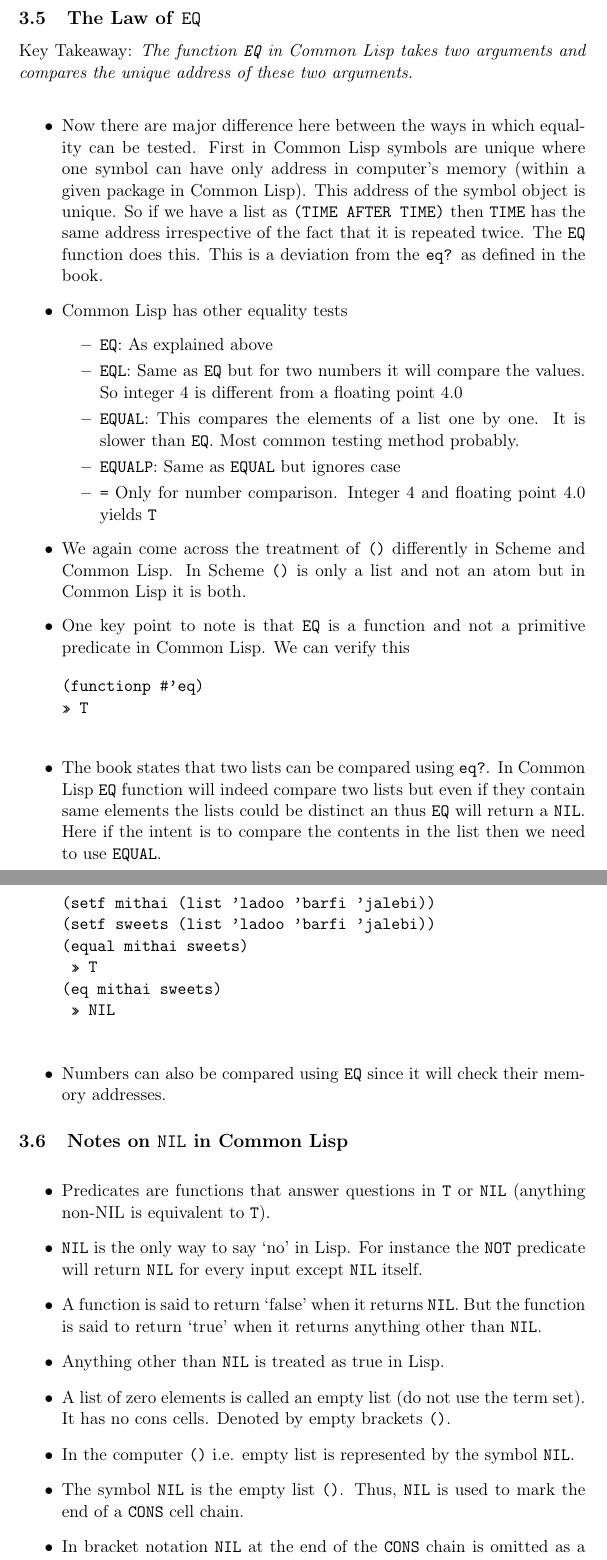
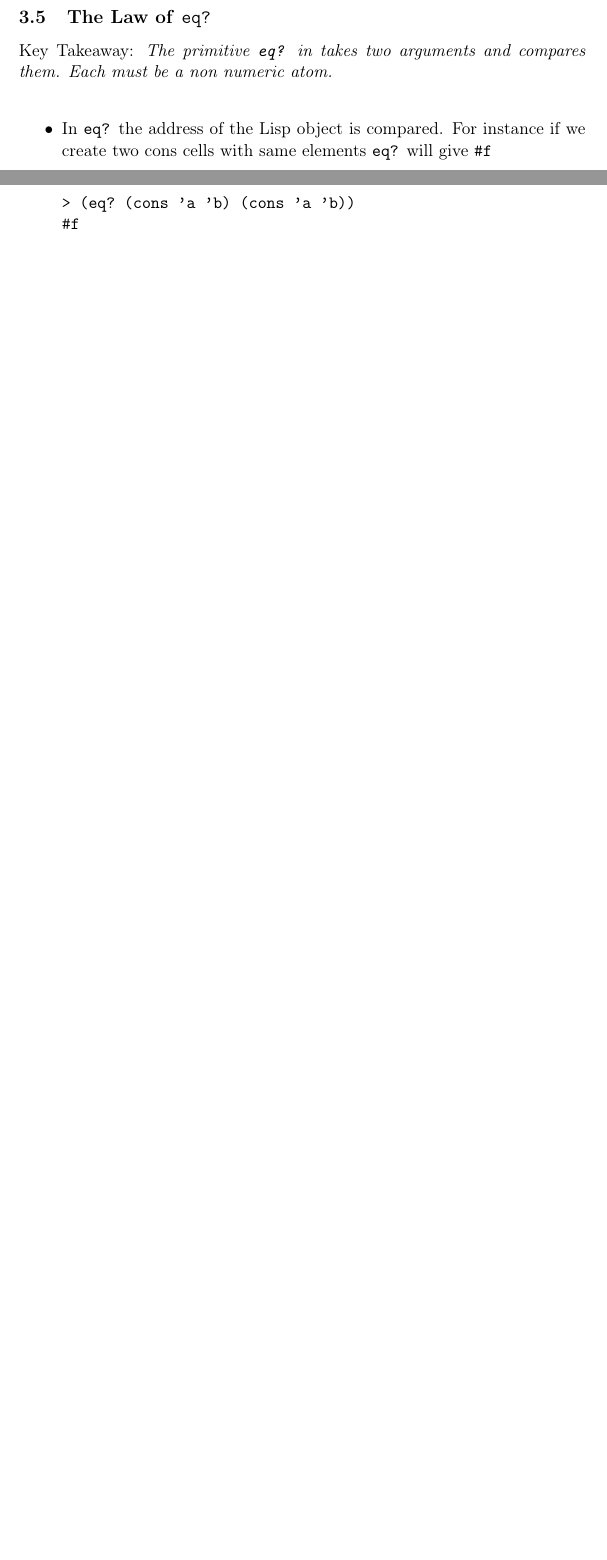
Before and after one commit to deepak-venkatesh/schemer-simple, a LaTeX document (schemer-notes.tex): two parts of pages 10 and 11 of 29 before the commit and two parts of pages 9 and 10 of 27 after it, joined at a grey line, cut so that both start at the same text, the shorter picture padded with empty space. The pictures show the PDF file schemer-notes.pdf that the author committed with the source.

Commit message:
update to cons chapter in scheme

```diff
--- a/schemer-notes.tex
+++ b/schemer-notes.tex
@@ -182,2 +181,3 @@ This chapter introduces primitives of Lisp. These are the basic building blocks.
-\label{sec:org0da769e}
+\subsection{The Law of \texttt{car}}
+\label{sec:orga6ab9e8}
 Key Takeaway:
@@ -214,11 +218,10 @@ give us a variable unbound error or say that the number is not of the type list.
+\end{verbatim}
 \end{itemize}
 
-
-\subsection{The Law of \texttt{CDR}}
-\label{sec:org72648de}
+\subsection{The Law of \texttt{cdr}}
+\label{sec:org546d3ab}
 Key Takeaway:
-\emph{The primitive \texttt{CDR} is defined only for non-empty lists. The \texttt{CDR} of any non-empty list is always another list.}
-\emph{The \texttt{CDR} of an empty list in Common Lisp is \texttt{NIL}.}
+\emph{The primitive \texttt{cdr} is defined only for non-empty lists. The \texttt{cdr} of any non-empty list is always another list.}
 
 \vspace{1em}
 
@@ -243,2 +245,3 @@ Key Takeaway:
-\label{sec:org3b7e97d}
+\subsection{The Law of \texttt{cons}}
+\label{sec:org6d42956}
 Key Takeaway:
@@ -264,6 +268,7 @@ dotted list the last atom points to a non \texttt{NIL} atom. In the above case w
-\label{sec:org95e4f72}
+\subsection{The Law of \texttt{null?}}
+\label{sec:orgdf3c65f}
 Key Takeaway:
-\emph{The primitive \texttt{NULL} is defined only for lists.}
+\emph{The primitive \texttt{null?} is defined only for lists.}
 
 \vspace{1em}
 
@@ -279 +282,0 @@ the end of this chapter.
-» NIL
@@ -289,62 +291,15 @@ the end of this chapter.
-\subsection{The Law of \texttt{EQ}}
-\label{sec:org59691ec}
+\subsection{The Law of \texttt{eq?}}
+\label{sec:org6d31b9d}
 Key Takeaway:
-\emph{The function \texttt{EQ} in Common Lisp takes two arguments and compares the unique address of these two arguments.}
+\emph{The primitive \texttt{eq?} in takes two arguments and compares them. Each must be a non numeric atom.}
 
 \vspace{1em}
 
 \begin{itemize}
-\item Now there are major difference here between the ways in which equality can be tested. First in Common Lisp symbols
-are unique where one symbol can have only address in computer's memory (within a given package in Common Lisp).
-This address of the symbol object is unique. So if we have a list as \texttt{(TIME AFTER TIME)} then \texttt{TIME} has the same
-address irrespective of the fact that it is repeated twice. The \texttt{EQ} function does this. This is a deviation from the
-\texttt{eq?} as defined in the book.
-\item Common Lisp has other equality tests
-\begin{itemize}
-\item \texttt{EQ}: As explained above
-\item \texttt{EQL}: Same as \texttt{EQ} but for two numbers it will compare the values. So integer 4 is different from a floating
-point 4.0
-\item \texttt{EQUAL}: This compares the elements of a list one by one. It is slower than \texttt{EQ}. Most common testing method
-probably.
-\item \texttt{EQUALP}: Same as \texttt{EQUAL} but ignores case
-\item \texttt{=} Only for number comparison. Integer 4 and floating point 4.0 yields \texttt{T}
-\end{itemize}
-\item We again come across the treatment of \texttt{()} differently in Scheme and Common Lisp. In Scheme \texttt{()} is only a list and
-not an atom but in Common Lisp it is both.
-\item One key point to note is that \texttt{EQ} is a function and not a primitive predicate in Common Lisp. We can verify this
+\item In \texttt{eq?} the address of the Lisp object is compared. For instance if we create two cons cells with same elements
+\texttt{eq?} will give \texttt{\#f}
 \begin{verbatim}
-(functionp #'eq)
-» T
+> (eq? (cons 'a 'b) (cons 'a 'b))
+#f
 
 \end{verbatim}
-\item The book states that two lists can be compared using \texttt{eq?}. In Common Lisp \texttt{EQ} function will indeed compare two
-lists but even if they contain same elements the lists could be distinct an thus \texttt{EQ} will return a \texttt{NIL}. Here if
-the intent is to compare the contents in the list then we need to use \texttt{EQUAL}.
-\begin{verbatim}
-(setf mithai (list 'ladoo 'barfi 'jalebi))
-(setf sweets (list 'ladoo 'barfi 'jalebi))
-(equal mithai sweets)
- » T
-(eq mithai sweets)
- » NIL
-
-\end{verbatim}
-\item Numbers can also be compared using \texttt{EQ} since it will check their memory addresses.
-\end{itemize}
-
-\subsection{Notes on \texttt{NIL} in Common Lisp}
-\label{sec:org9680814}
-\vspace{1em}
-
-\begin{itemize}
-\item Predicates are functions that answer questions in \texttt{T} or \texttt{NIL} (anything non-NIL is equivalent to \texttt{T}).
-\item \texttt{NIL} is the only way to say ‘no’ in Lisp. For instance the \texttt{NOT} predicate will return \texttt{NIL} for every input
-except \texttt{NIL} itself.
-\item A function is said to return ‘false’ when it returns \texttt{NIL}. But the function is said to return ‘true’ when it
-returns anything other than \texttt{NIL}.
-\item Anything other than \texttt{NIL} is treated as true in Lisp.
-\item A list of zero elements is called an empty list (do not use the term set). It has no cons cells. Denoted by empty
-brackets \texttt{()}.
-\item In the computer \texttt{()} i.e. empty list is represented by the symbol \texttt{NIL}.
-\item The symbol \texttt{NIL} is the empty list \texttt{()}. Thus, \texttt{NIL} is used to mark the end of a \texttt{CONS} cell chain.
-\item In bracket notation \texttt{NIL} at the end of the \texttt{CONS} chain is omitted as a convention.
@@ -359,13 +306,3 @@ themselves.
-\end{itemize}
-
-The 5 pointers of the symbol \texttt{NIL}
-\begin{itemize}
-\item Name: \texttt{NIL}
-\item Value: \texttt{NIL} (Thus it is self evaluating. The pointer from value of \texttt{NIL} goes back to the symbol \texttt{NIL} itself.
-Same with \texttt{T})
-\item Function: No associated function
-\item plist: No associated properties
-\item Package: In Common Lisp Package
 \end{itemize}
 
 \textbf{Core Terms/Concepts Learnt}
```
Also changed, not shown: Scheme r5rs.pdf (added), schemer-notes.pdf, schemer-notes.tex (131 more changed lines), 4 other files.
